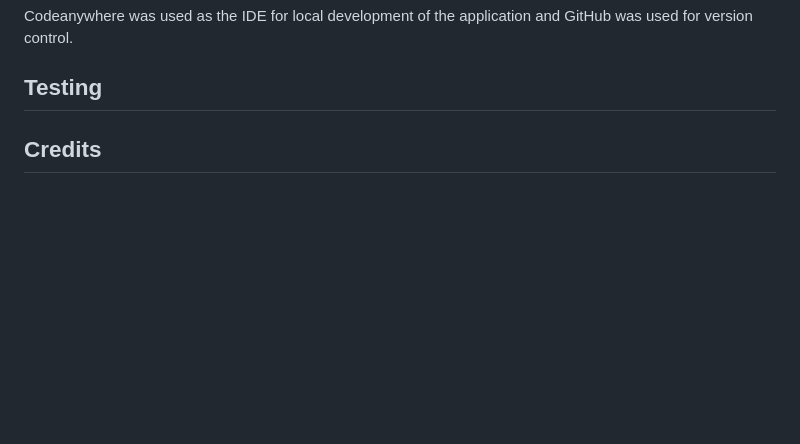
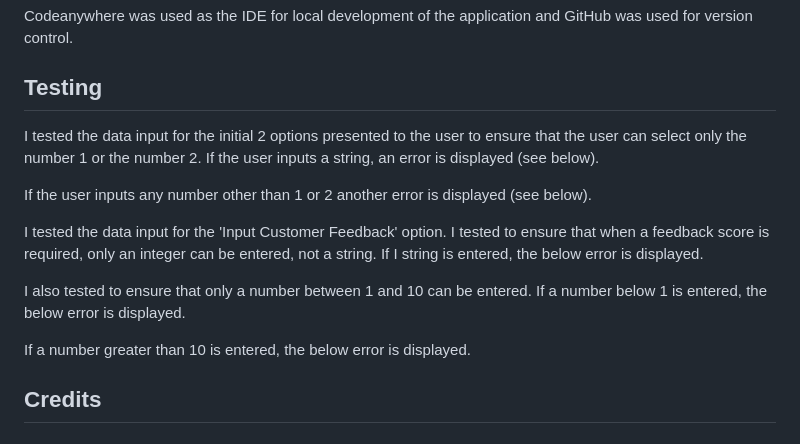
Before and after one commit to Jem212Mac/juniper-cocktails, a Markdown page: README.md, the part around the change. Drawn GitHub-style; blank space fills up the shorter version.

Commit message:
Add testing details to the readme.md file

```diff
--- a/README.md
+++ b/README.md
@@ -32,6 +32,17 @@ Codeanywhere was used as the IDE for local development of the application and Gi
 
 ## Testing
 
+I tested the data input for the initial 2 options presented to the user to ensure that the user can select only the number 1 or the number 2.  If the user inputs a string, an error is displayed (see below).
+
+If the user inputs any number other than 1 or 2 another error is displayed (see below).
+
+I tested the data input for the 'Input Customer Feedback' option.  I tested to ensure that when a feedback score is required, only an integer can be entered, not a string.  If I string is entered, the below error is displayed.
+
+I also tested to ensure that only a number between 1 and 10 can be entered.  If a number below 1 is entered, the below error is displayed.
+
+If a number greater than 10 is entered, the below error is displayed.
+
+
 ## Credits
 
 ## Acknowledgments
```
